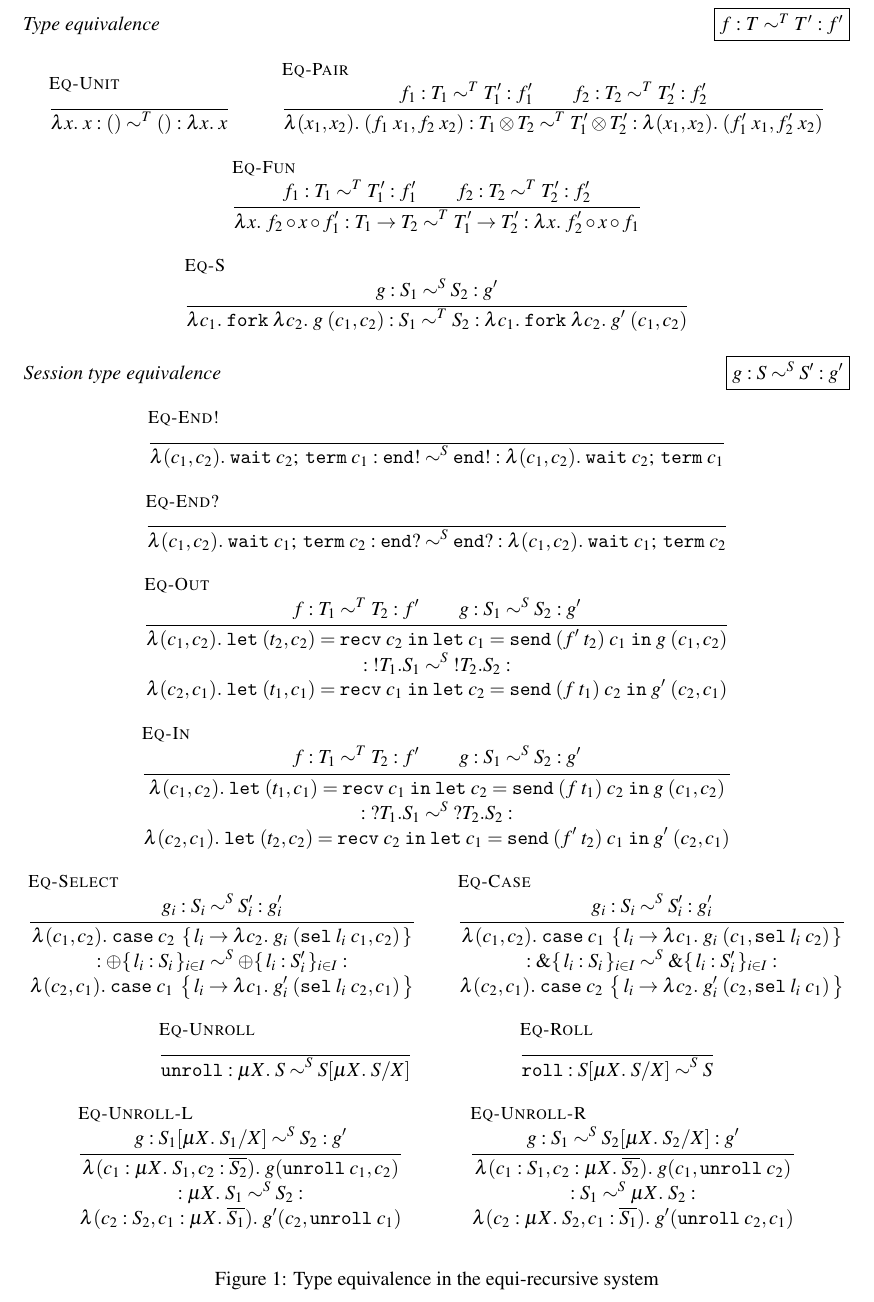
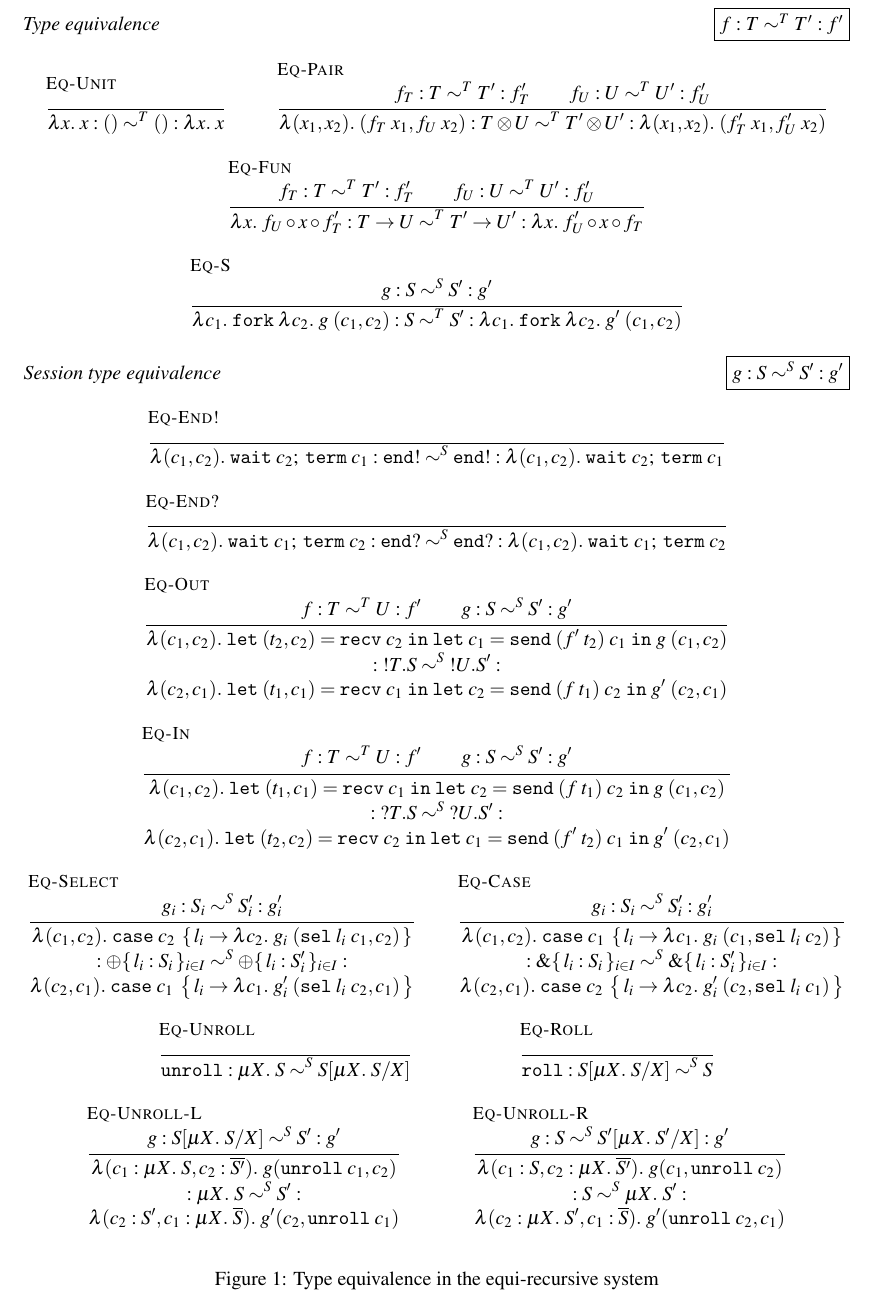
Before and after one commit to Proglang-Uni-Freiburg/c2ast, a LaTeX paper (tex/main.tex, which reads tex/fig-equi-equivalence.tex): part of page 5 of 8, cut so that both start at the same text. Compiled offline with pdfLaTeX; a LaTeX package or settings file that is missing is left out.

Commit message:
Less T_1/T_2, more T/U

```diff
--- a/tex/fig-equi-equivalence.tex
+++ b/tex/fig-equi-equivalence.tex
@@ -9,28 +9,28 @@
     }
 
     \inferrule[\EqPair]{
-      f_1 : T_1 \eqt T_1' : f'_1 \\
-      f_2 : T_2 \eqt T_2' : f'_2
+      f_T : T \eqt T' : f'_T \\
+      f_U : U \eqt U' : f'_U
     }{
-      \ELam {(x_1,x_2)} (f_1 \; x_1, f_2 \; x_2) :
-      \TPair {T_1} {T_2} \eqt \TPair {T_1^\prime} {T_2^\prime} :
-      \ELam {(x_1,x_2)} (f'_1 \; x_1, f'_2 \; x_2)
+      \ELam {(x_1,x_2)} (f_T \; x_1, f_U \; x_2) :
+      \TPair T U \eqt \TPair {T'} {U'} :
+      \ELam {(x_1,x_2)} (f'_T \; x_1, f'_U \; x_2)
     }
 
     \inferrule[\EqFun]{
-      f_1 : T_1 \eqt T_1' : f'_1 \\
-      f_2 : T_2 \eqt T_2' : f'_2
+      f_T : T \eqt T' : f'_T \\
+      f_U : U \eqt U' : f'_U
     }{
-      \ELam x f_2 \circ x \circ f'_1 :
-      \TFun {T_1} {T_2} \eqt \TFun {T_1^\prime} {T_2^\prime} :
-      \ELam x f'_2 \circ x \circ f_1
+      \ELam x f_U \circ x \circ f'_T :
+      \TFun {T} {U} \eqt \TFun {T'} {U'} :
+      \ELam x f'_U \circ x \circ f_T
     }
 
     \inferrule[\EqS]{
-      g : S_1 \eqs S_2 : g'
+      g : S \eqs S' : g'
     }{
       \ELam {c_1} \EFork{ \ELam {c_2} g \; (c_1, c_2) } :
-      S_1 \eqt S_2 :
+      S \eqt S' :
       \ELam {c_1} \EFork{ \ELam {c_2} g' \; (c_1, c_2) }
     }
   \end{mathpar}
@@ -51,14 +51,14 @@
     }
 
     \inferrule[\EqOut]{
-      f : T_1 \eqt T_2 : f'  \\
-      g : S_1 \eqs S_2 : g'
+      f : T \eqt U : f'  \\
+      g : S \eqs S' : g'
     }{
       \ELam {(c_1, c_2)}
         \ELetP {t_2} {c_2} {\ERecv{c_2}}
         \ELet {c_1} {\ESend {(f' \; t_2)} {c_1}}
         g \; (c_1, c_2) \\\\
-        : \TOut {T_1} {S_1} \eqs \TOut {T_2} {S_2} : \\\\
+        : \TOut {T} {S} \eqs \TOut {U} {S'} : \\\\
         \ELam {(c_2, c_1)}
         \ELetP {t_1} {c_1} {\ERecv{c_1}}
         \ELet {c_2} {\ESend {(f \; t_1)} {c_2}}
@@ -66,14 +66,14 @@
     }
 
     \inferrule[\EqIn]{
-      f : T_1 \eqt T_2 : f'  \\
-      g : S_1 \eqs S_2 : g'
+      f : T \eqt U : f'  \\
+      g : S \eqs S' : g'
     }{
       \ELam {(c_1, c_2)}
         \ELetP {t_1} {c_1} {\ERecv{c_1}}
         \ELet {c_2} {\ESend {(f \; t_1)} {c_2}}
         g \; (c_1, c_2) \\\\
-        : \TIn {T_1} {S_1} \eqs \TIn {T_2} {S_2} : \\\\
+        : \TIn {T} {S} \eqs \TIn {U} {S'} : \\\\
       \ELam {(c_2, c_1)}
         \ELetP {t_2} {c_2} {\ERecv{c_2}}
         \ELet {c_1} {\ESend {(f' \; t_2)} {c_1}}
@@ -111,22 +111,22 @@
     }
 
     \inferrule[\EqUnrollL]{
-      g : S_1[\TRec S_1 / X] \eqs S_2 : g'
+      g : S[\TRec S / X] \eqs S' : g'
     }{
-      \ELam{(c_1 : \TRec S_1, c_2 : \TDual{S_2})}
+      \ELam{(c_1 : \TRec S, c_2 : \TDual{S'})}
       g (\EUnroll{c_1}, c_2)
-      \\\\: \TRec S_1 \eqs S_2 :\\\\
-      \ELam{(c_2 : S_2, c_1 : \TRec{\TDual{S_1}})}
+      \\\\: \TRec S \eqs S' :\\\\
+      \ELam{(c_2 : S', c_1 : \TRec{\TDual{S}})}
       g' (c_2, \EUnroll{c_1})
     }
 
     \inferrule[\EqUnrollR]{
-      g : S_1 \eqs S_2[\TRec S_2 / X] : g'
+      g : S \eqs S'[\TRec S' / X] : g'
     }{
-      \ELam{(c_1 : S_1, c_2 : \TRec{\TDual{S_2}})}
+      \ELam{(c_1 : S, c_2 : \TRec{\TDual{S'}})}
       g (c_1, \EUnroll{c_2})
-      \\\\:S_1 \eqs \TRec S_2:\\\\
-      \ELam{(c_2 : \TRec S_2, c_1 : {\TDual{S_1}})}
+      \\\\: S \eqs \TRec S' :\\\\
+      \ELam{(c_2 : \TRec S', c_1 : {\TDual{S}})}
       g' (\EUnroll{c_2}, c_1)
     }
   \end{mathpar}
```
